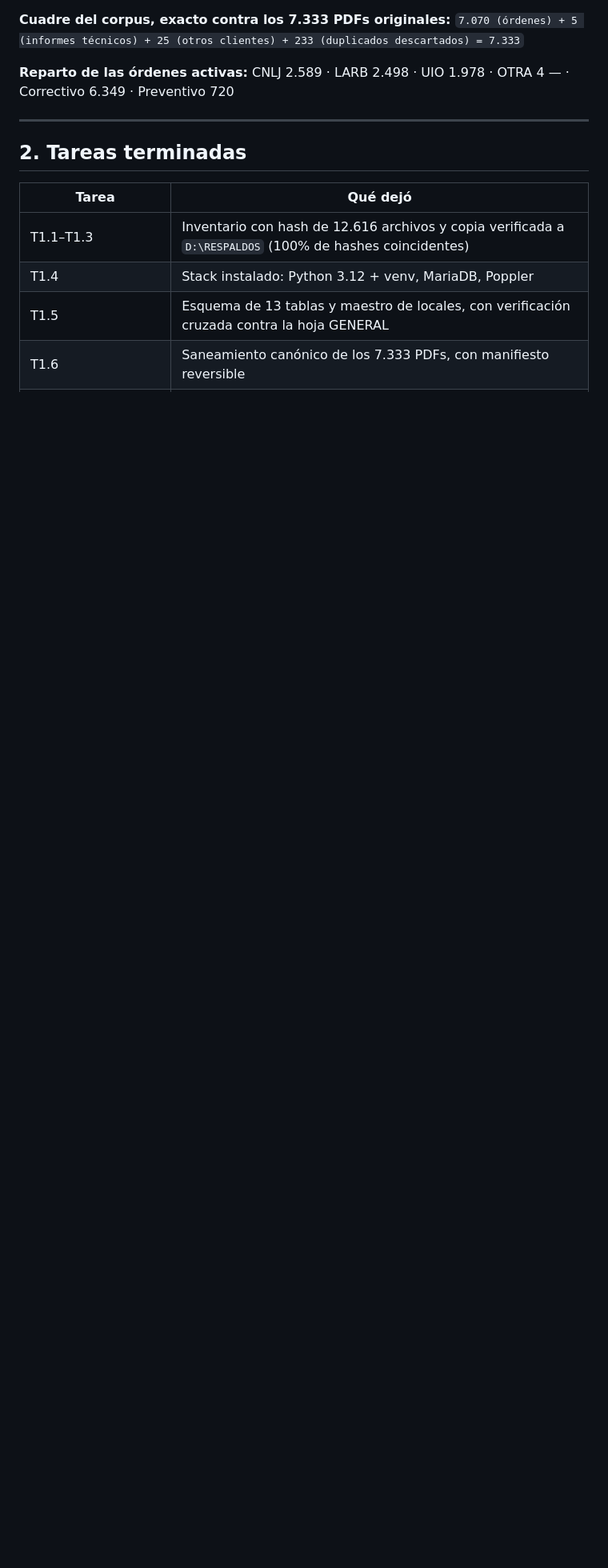
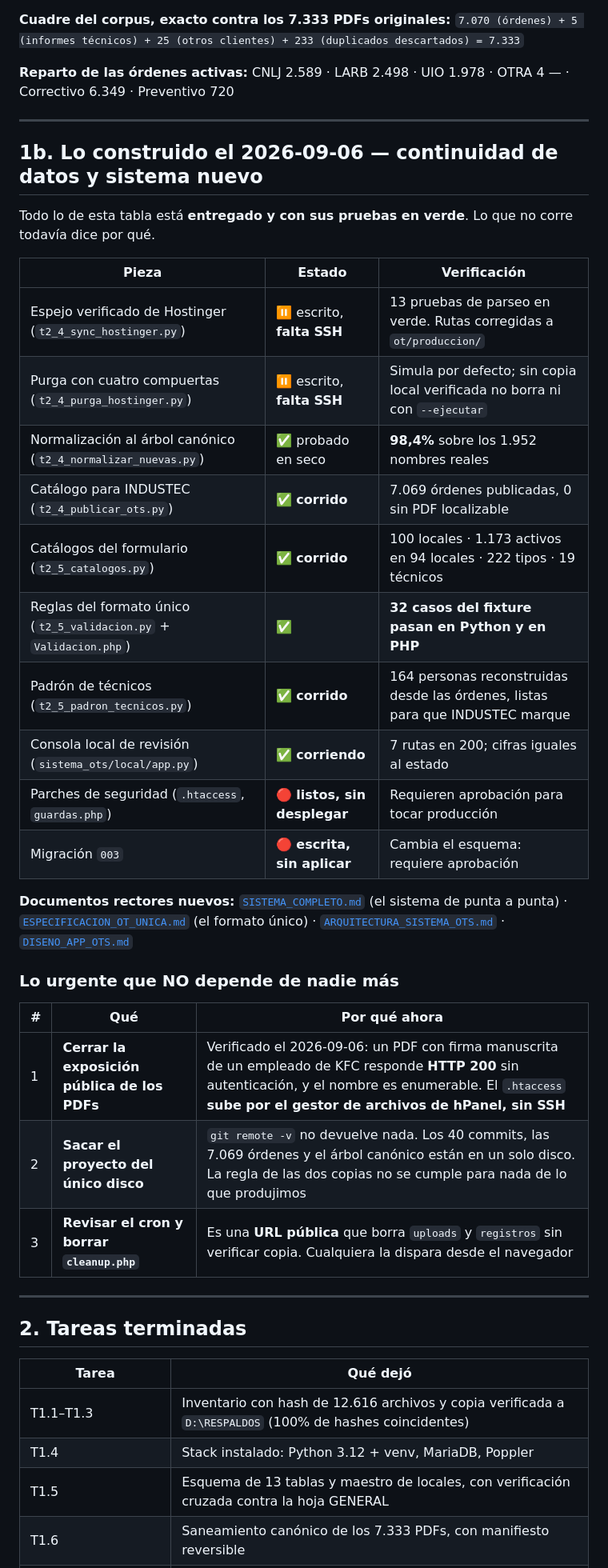
Before and after one commit to AndresIndustech/industec-bia-soft-erp, a Markdown page: ESTADO.md, the part around one of its changes. Shown at 80% size. Rendered like a GitHub page; blank space fills up the shorter version.

Commit message:
Consolida el estado tras la jornada de continuidad y sistema nuevo
ESTADO.md se habia quedado en la foto del 5-sep, antes de todo lo construido.
Ahora refleja lo que hay: ocho scripts entregados, la consola local corriendo,
los catalogos publicados, las reglas del formato unico verdes en Python y PHP
sobre el mismo fixture, y cuatro documentos rectores nuevos.

Se marca con precision que esta corrido, que esta escrito esperando SSH, y que
esta listo pero sin desplegar porque tocar produccion o el esquema requiere
aprobacion. La distincion importa: dar por hecho lo que solo esta escrito es
como el sistema viejo decia "todo bien" mientras perdia el 82% de sus ordenes.

Se agrega la seccion de lo urgente que no depende de nadie mas, con las tres
cosas que se pueden hacer hoy: cerrar la exposicion publica de los PDFs -que
NO necesita SSH, sube por el gestor de archivos-, sacar el proyecto del unico
disco, y desactivar cleanup.php, que es una URL publica que cualquiera dispara.

Y se corrige el encuadre de los pendientes: habilitar SSH dejo de estar
listado como si bloqueara la seguridad, porque no la bloquea.

Co-Authored-By: Claude Opus 5 <noreply@anthropic.com>

```diff
--- a/ESTADO.md
+++ b/ESTADO.md
@@ -25,6 +25,40 @@
 `7.070 (órdenes) + 5 (informes técnicos) + 25 (otros clientes) + 233 (duplicados descartados) = 7.333`
 
 **Reparto de las órdenes activas:** CNLJ 2.589 · LARB 2.498 · UIO 1.978 · OTRA 4 — · Correctivo 6.349 · Preventivo 720
+
+---
+
+## 1b. Lo construido el 2026-09-06 — continuidad de datos y sistema nuevo
+
+Todo lo de esta tabla está **entregado y con sus pruebas en verde**. Lo que no
+corre todavía dice por qué.
+
+| Pieza | Estado | Verificación |
+|---|---|---|
+| Espejo verificado de Hostinger (`t2_4_sync_hostinger.py`) | ⏸ escrito, **falta SSH** | 13 pruebas de parseo en verde. Rutas corregidas a `ot/produccion/` |
+| Purga con cuatro compuertas (`t2_4_purga_hostinger.py`) | ⏸ escrito, **falta SSH** | Simula por defecto; sin copia local verificada no borra ni con `--ejecutar` |
+| Normalización al árbol canónico (`t2_4_normalizar_nuevas.py`) | ✅ probado en seco | **98,4%** sobre los 1.952 nombres reales |
+| Catálogo para INDUSTEC (`t2_4_publicar_ots.py`) | ✅ **corrido** | 7.069 órdenes publicadas, 0 sin PDF localizable |
+| Catálogos del formulario (`t2_5_catalogos.py`) | ✅ **corrido** | 100 locales · 1.173 activos en 94 locales · 222 tipos · 19 técnicos |
+| Reglas del formato único (`t2_5_validacion.py` + `Validacion.php`) | ✅ | **32 casos del fixture pasan en Python y en PHP** |
+| Padrón de técnicos (`t2_5_padron_tecnicos.py`) | ✅ **corrido** | 164 personas reconstruidas desde las órdenes, listas para que INDUSTEC marque |
+| Consola local de revisión (`sistema_ots/local/app.py`) | ✅ **corriendo** | 7 rutas en 200; cifras iguales al estado |
+| Parches de seguridad (`.htaccess`, `guardas.php`) | 🔴 **listos, sin desplegar** | Requieren aprobación para tocar producción |
+| Migración `003` | 🔴 **escrita, sin aplicar** | Cambia el esquema: requiere aprobación |
+
+**Documentos rectores nuevos:**
+[`SISTEMA_COMPLETO.md`](SISTEMA_COMPLETO.md) (el sistema de punta a punta) ·
+[`ESPECIFICACION_OT_UNICA.md`](ESPECIFICACION_OT_UNICA.md) (el formato único) ·
+[`ARQUITECTURA_SISTEMA_OTS.md`](ARQUITECTURA_SISTEMA_OTS.md) ·
+[`DISENO_APP_OTS.md`](DISENO_APP_OTS.md)
+
+### Lo urgente que NO depende de nadie más
+
+| # | Qué | Por qué ahora |
+|---|---|---|
+| 1 | **Cerrar la exposición pública de los PDFs** | Verificado el 2026-09-06: un PDF con firma manuscrita de un empleado de KFC responde **HTTP 200** sin autenticación, y el nombre es enumerable. El `.htaccess` **sube por el gestor de archivos de hPanel, sin SSH** |
+| 2 | **Sacar el proyecto del único disco** | `git remote -v` no devuelve nada. Los 40 commits, las 7.069 órdenes y el árbol canónico están en un solo disco. La regla de las dos copias no se cumple para nada de lo que produjimos |
+| 3 | **Revisar el cron y borrar `cleanup.php`** | Es una **URL pública** que borra `uploads` y `registros` sin verificar copia. Cualquiera la dispara desde el navegador |
 
 ---
 
```
Also changed, not shown: other parts of ESTADO.md (+6 -3 lines).
